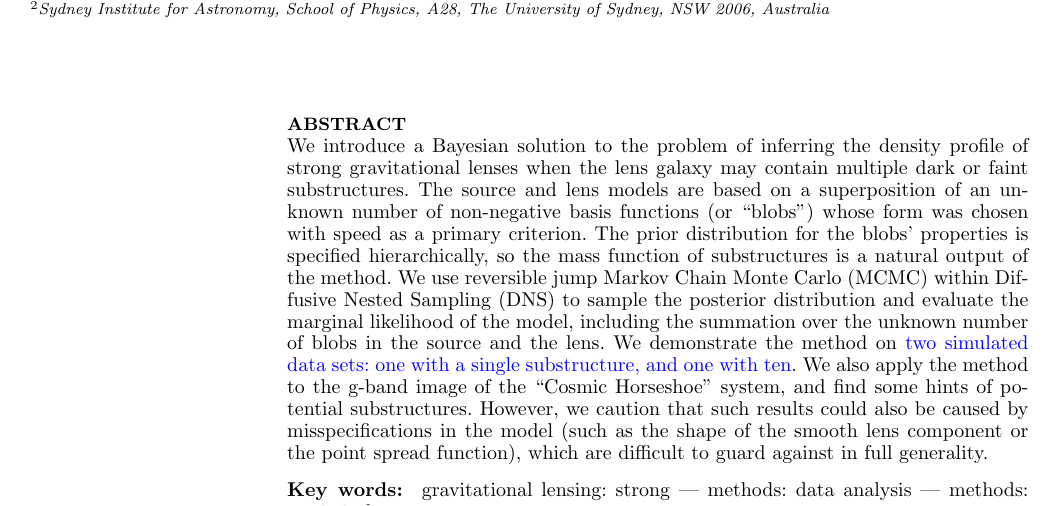
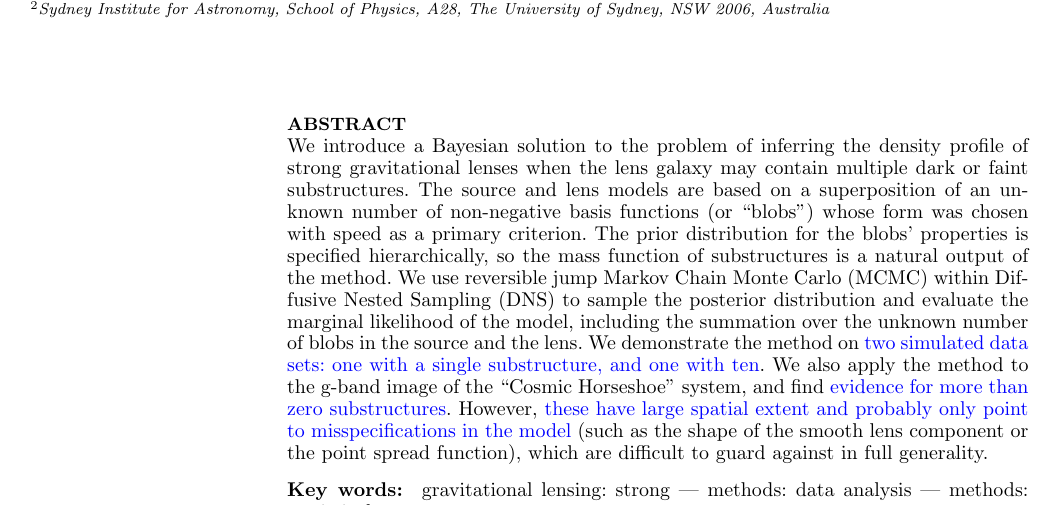
Before and after one commit to eggplantbren/Lensing2, a LaTeX paper (Papers/ms.tex): part of page 1 of 12, cut so that both start at the same text. Compiled offline with pdfLaTeX; a LaTeX package or settings file that is missing is left out.

Commit message:
More honest abstract

```diff
--- a/Papers/ms.tex
+++ b/Papers/ms.tex
@@ -55,9 +55,10 @@ We demonstrate the method on {\revisions two
 simulated data sets: one with a single
 substructure, and one with ten}. We also
 apply the method to the g-band
-image of the ``Cosmic Horseshoe'' system, and find some
-hints of potential substructures. However, we caution that such results could
-also be caused by misspecifications in the model (such as the shape of
+image of the ``Cosmic Horseshoe'' system, and find {\revisions evidence for more
+than zero substructures}. However, {\revisions these have large spatial
+extent and probably only point to misspecifications in the model}
+(such as the shape of
 the smooth lens component or the point spread function),
 which are difficult to guard against in full generality.
 \end{abstract}
```
